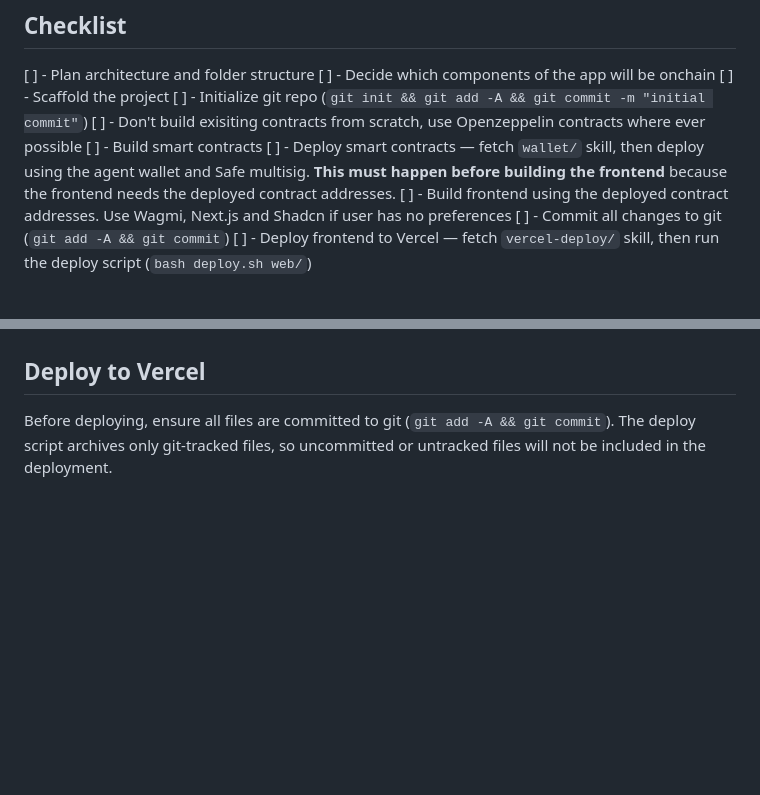
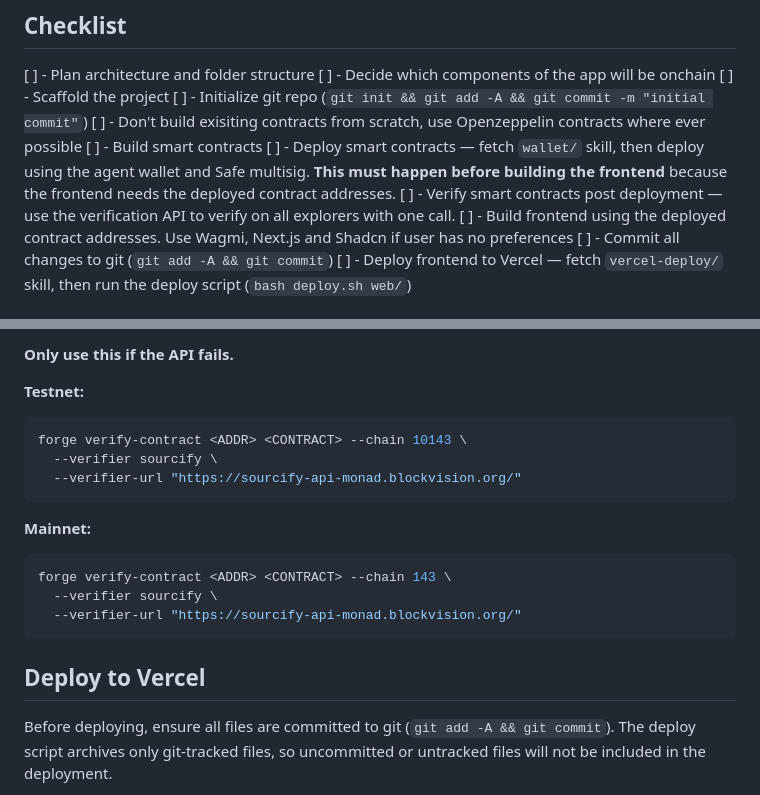
Before and after one commit to therealharpaljadeja/monskills, a Markdown page: scaffold/SKILL.md, 2 parts joined by grey strips. Drawn GitHub-style; blank space fills up the shorter version.

Commit message:
feat: add contract verification

````diff
--- a/scaffold/SKILL.md
+++ b/scaffold/SKILL.md
@@ -12,6 +12,7 @@ description: End to end guide to take an idea build an app to production, if you
 [ ] - Don't build exisiting contracts from scratch, use Openzeppelin contracts where ever possible
 [ ] - Build smart contracts
 [ ] - Deploy smart contracts — fetch `wallet/` skill, then deploy using the agent wallet and Safe multisig. **This must happen before building the frontend** because the frontend needs the deployed contract addresses.
+[ ] - Verify smart contracts post deployment — use the verification API to verify on all explorers with one call.
 [ ] - Build frontend using the deployed contract addresses. Use Wagmi, Next.js and Shadcn if user has no preferences
 [ ] - Commit all changes to git (`git add -A && git commit`)
 [ ] - Deploy frontend to Vercel — fetch `vercel-deploy/` skill, then run the deploy script (`bash deploy.sh web/`)
@@ -71,3 +142,19 @@ Monad supports eth_sendRawTransactionSync RPC method and useSendTransactionSync
+**Only use this if the API fails.**
+
+**Testnet:**
+```bash
+forge verify-contract <ADDR> <CONTRACT> --chain 10143 \
+  --verifier sourcify \
+  --verifier-url "https://sourcify-api-monad.blockvision.org/"
+```
+
+**Mainnet:**
+```bash
+forge verify-contract <ADDR> <CONTRACT> --chain 143 \
+  --verifier sourcify \
+  --verifier-url "https://sourcify-api-monad.blockvision.org/"
+```
+
 ## Deploy to Vercel
 
 Before deploying, ensure all files are committed to git (`git add -A && git commit`). The deploy script archives only git-tracked files, so uncommitted or untracked files will not be included in the deployment.
````
Also changed, not shown: other parts of scaffold/SKILL.md (+70 -0 lines), SKILL.md (+1 -0 lines), wallet/utils/SAFE_WALLET_MANAGEMENT.md (+4 -0 lines).
